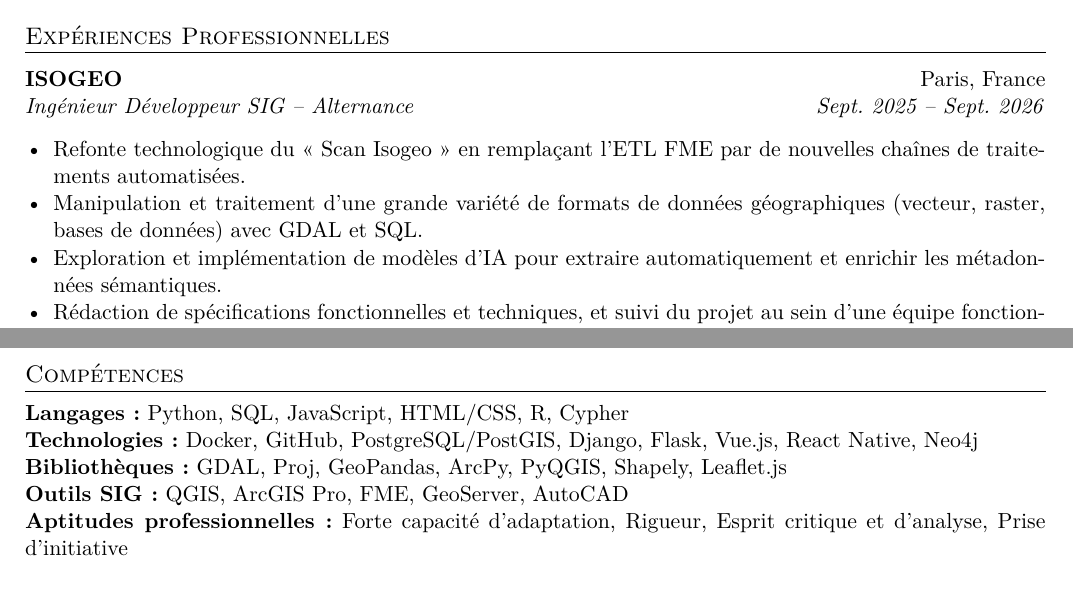
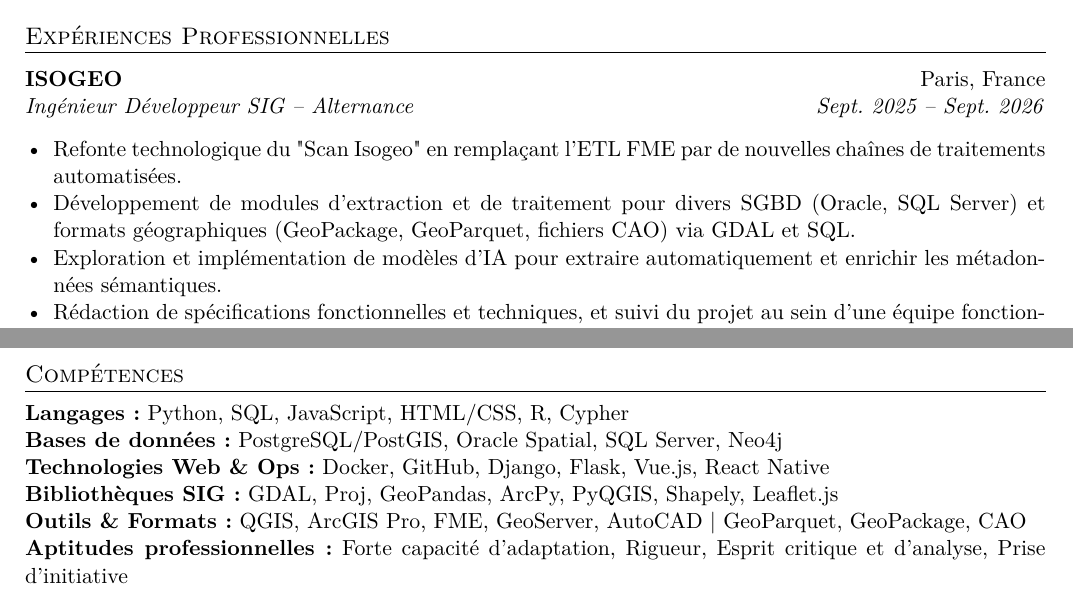
Before and after one commit to MarcelAssie/MarcelAssie-CV, a LaTeX document (main_fr.tex): two parts of pages 1 and 2 of 2, joined at a grey line, cut so that both start at the same text. Compiled offline with pdfLaTeX.

Commit message:
Enhance CV content by updating project descriptions and skills sections in English and French

```diff
--- a/main_fr.tex
+++ b/main_fr.tex
@@ -74,10 +74,12 @@
 % ================= EXPÉRIENCES PROFESSIONNELLES =================
 \section*{Expériences Professionnelles}
 
+
+% ================= EXPÉRIENCE (Extrait) =================
 \cventry{ISOGEO}{Paris, France}{Ingénieur Développeur SIG -- Alternance}{Sept. 2025 -- Sept. 2026}
 \begin{itemize}[leftmargin=0.5cm, nosep]
-    \item Refonte technologique du « Scan Isogeo » en remplaçant l'ETL FME par de nouvelles chaînes de traitements automatisées.
-    \item Manipulation et traitement d'une grande variété de formats de données géographiques (vecteur, raster, bases de données) avec GDAL et SQL.
+    \item Refonte technologique du "Scan Isogeo" en remplaçant l'ETL FME par de nouvelles chaînes de traitements automatisées.
+    \item Développement de modules d'extraction et de traitement pour divers SGBD (Oracle, SQL Server) et formats géographiques (GeoPackage, GeoParquet, fichiers CAO) via GDAL et SQL.
     \item Exploration et implémentation de modèles d'IA pour extraire automatiquement et enrichir les métadonnées sémantiques.
     \item Rédaction de spécifications fonctionnelles et techniques, et suivi du projet au sein d'une équipe fonctionnant en méthode Agile.
 \end{itemize}
@@ -101,14 +103,15 @@
     \end{itemize}
 \end{itemize}
 
+
 % ================= COMPÉTENCES =================
 \section*{Compétences}
 \noindent \textbf{Langages :} Python, SQL, JavaScript, HTML/CSS, R, Cypher \\
-\textbf{Technologies :} Docker, GitHub, PostgreSQL/PostGIS, Django, Flask, Vue.js, React Native, Neo4j \\
-\textbf{Bibliothèques :} GDAL, Proj, GeoPandas, ArcPy, PyQGIS, Shapely, Leaflet.js \\
-\textbf{Outils SIG :} QGIS, ArcGIS Pro, FME, GeoServer, AutoCAD \\
+\textbf{Bases de données :} PostgreSQL/PostGIS, Oracle Spatial, SQL Server, Neo4j \\
+\textbf{Technologies Web \& Ops :} Docker, GitHub, Django, Flask, Vue.js, React Native \\
+\textbf{Bibliothèques SIG :} GDAL, Proj, GeoPandas, ArcPy, PyQGIS, Shapely, Leaflet.js \\
+\textbf{Outils \& Formats :} QGIS, ArcGIS Pro, FME, GeoServer, AutoCAD $\vert$ GeoParquet, GeoPackage, CAO \\
 \textbf{Aptitudes professionnelles :} Forte capacité d’adaptation, Rigueur, Esprit critique et d'analyse, Prise d’initiative
-
 % ================= PROJETS =================
 \section*{Projets}
 
```
Also changed, not shown: main_en.tex (+5 -4 lines), Marcel_Assie_CV_EN.pdf, Marcel_Assie_CV_FR.pdf.
